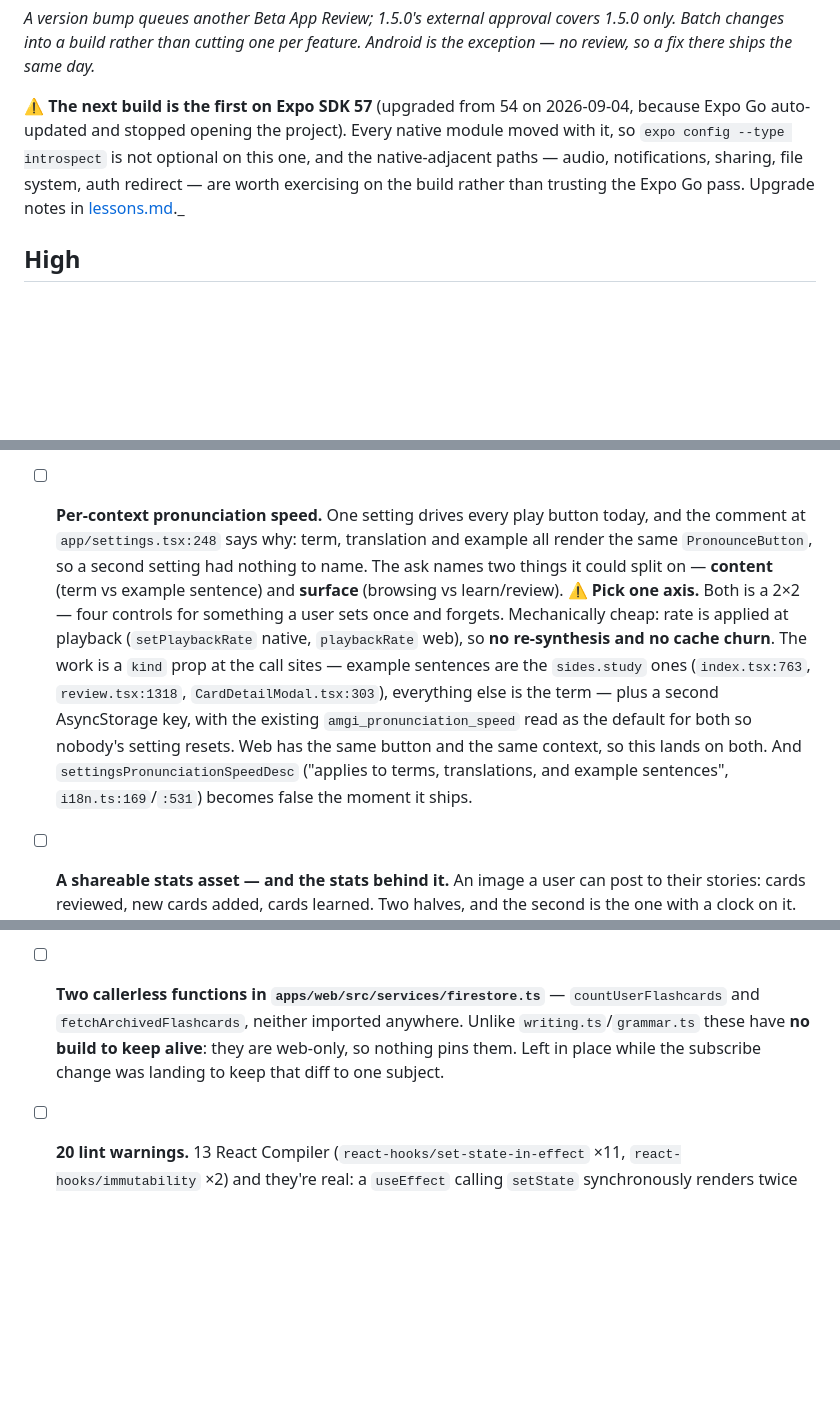
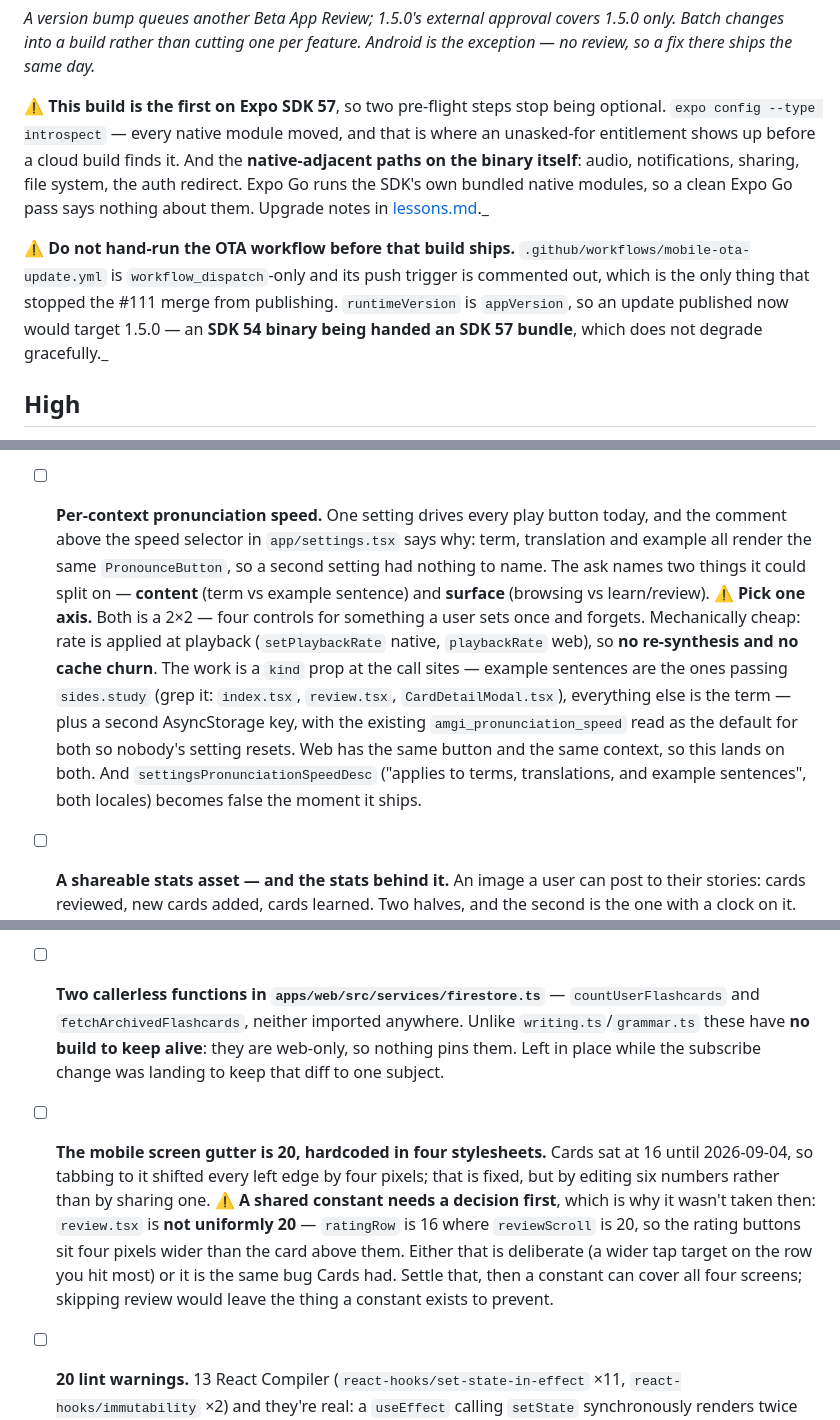
Before and after one commit to miinjaekim/amgi, a Markdown page: .scratchpad/backlog.md, 3 parts joined by grey strips. Rendered like a GitHub page; blank space fills up the shorter version.

Commit message:
Update the backlog now #111 is merged
**Something is queued again.** The build section still said "nothing is
queued", which stopped being true the moment #111 merged: 1.5.0 is on
SDK 54 and predates all of it, so testers are running none of it — the
bar they have is still Learn-first with a Settings tab.

Two pre-flight warnings sharpened for that build. `expo config --type
introspect` and the native-adjacent paths stop being optional, because
every native module moved and Expo Go runs the SDK's own bundled copies
— so a clean Expo Go pass says nothing about them. And a new one: **do
not hand-run the OTA workflow before that build ships.** Its push
trigger being commented out is the only thing that stopped the merge
from publishing, and `runtimeVersion` is `appVersion`, so an update
published now would hand an SDK 57 bundle to an SDK 54 binary.

**Line numbers dropped from the pronunciation item.** They went stale
three times in one session — the call sites are now named by the symbol
to grep for, which cannot drift.

Two new housekeeping items, both found while working:

- The mobile screen gutter is 20, hardcoded in four stylesheets. Cards
  sat at 16 and was fixed by editing six numbers rather than sharing
  one, because a constant needs a decision first: `review.tsx` is not
  uniformly 20 either — `ratingRow` is 16 where `reviewScroll` is 20.
  Either that is a deliberate wider tap target or it is the same bug.
- The lint-coverage item gains the concrete cost it lacked: mobile has
  no lint script, and `app/settings.tsx` imports `cancelAllReminders`
  without calling it. `tsc` doesn't flag an unused import and nothing
  else looks.

`ui-ux.md` gains two questions the redesign raised rather than settled:
Progress is the only tab that doesn't say its own name, and the "?" help
still isn't on Cards or Progress.

Co-Authored-By: Claude Opus 5 <noreply@anthropic.com>
Claude-Session: https://claude.ai/code/session_01PQPqybMzhaEaqQxqzHyvi2

```diff
--- a/.scratchpad/backlog.md
+++ b/.scratchpad/backlog.md
@@ -57,12 +59,20 @@ _A version bump queues another Beta App Review; 1.5.0's external approval covers
 1.5.0 only. Batch changes into a build rather than cutting one per feature.
 Android is the exception — no review, so a fix there ships the same day._
 
-⚠️ **The next build is the first on Expo SDK 57** (upgraded from 54 on
-2026-09-04, because Expo Go auto-updated and stopped opening the project).
-Every native module moved with it, so `expo config --type introspect` is not
-optional on this one, and the native-adjacent paths — audio, notifications,
-sharing, file system, auth redirect — are worth exercising on the build rather
-than trusting the Expo Go pass. Upgrade notes in [lessons.md](lessons.md)._
+⚠️ **This build is the first on Expo SDK 57**, so two pre-flight steps stop
+being optional. `expo config --type introspect` — every native module moved,
+and that is where an unasked-for entitlement shows up before a cloud build finds
+it. And the **native-adjacent paths on the binary itself**: audio,
+notifications, sharing, file system, the auth redirect. Expo Go runs the SDK's
+own bundled native modules, so a clean Expo Go pass says nothing about them.
+Upgrade notes in [lessons.md](lessons.md)._
+
+⚠️ **Do not hand-run the OTA workflow before that build ships.**
+`.github/workflows/mobile-ota-update.yml` is `workflow_dispatch`-only and its
+push trigger is commented out, which is the only thing that stopped the #111
+merge from publishing. `runtimeVersion` is `appVersion`, so an update published
+now would target 1.5.0 — an **SDK 54 binary being handed an SDK 57 bundle**,
+which does not degrade gracefully._
 
 ## High
 
@@ -87,23 +97,23 @@ Reasoning in the Decisions entry in [status.md](status.md); the shape is in
 [data-model.md](data-model.md).
 
 - [ ] **Per-context pronunciation speed.** One setting drives every play button
-      today, and the comment at `app/settings.tsx:248` says why: term,
-      translation and example all render the same `PronounceButton`, so a second
-      setting had nothing to name. The ask names two things it could split on —
-      **content** (term vs example sentence) and **surface** (browsing vs
-      learn/review).
+      today, and the comment above the speed selector in `app/settings.tsx` says
+      why: term, translation and example all render the same `PronounceButton`,
+      so a second setting had nothing to name. The ask names two things it could
+      split on — **content** (term vs example sentence) and **surface**
+      (browsing vs learn/review).
       ⚠️ **Pick one axis.** Both is a 2×2 — four controls for something a user
       sets once and forgets.
       Mechanically cheap: rate is applied at playback (`setPlaybackRate` native,
       `playbackRate` web), so **no re-synthesis and no cache churn**. The work is
-      a `kind` prop at the call sites — example sentences are the `sides.study`
-      ones (`index.tsx:763`, `review.tsx:1318`, `CardDetailModal.tsx:303`),
+      a `kind` prop at the call sites — example sentences are the ones passing
+      `sides.study` (grep it: `index.tsx`, `review.tsx`, `CardDetailModal.tsx`),
       everything else is the term — plus a second AsyncStorage key, with the
       existing `amgi_pronunciation_speed` read as the default for both so nobody's
       setting resets.
       Web has the same button and the same context, so this lands on both. And
       `settingsPronunciationSpeedDesc` ("applies to terms, translations, and
-      example sentences", `i18n.ts:169`/`:531`) becomes false the moment it ships.
+      example sentences", both locales) becomes false the moment it ships.
 
 - [ ] **A shareable stats asset — and the stats behind it.** An image a user can
       post to their stories: cards reviewed, new cards added, cards learned. Two
@@ -280,6 +290,17 @@ green. What's left is what those two now *show*.
       anywhere. Unlike `writing.ts`/`grammar.ts` these have **no build to keep
       alive**: they are web-only, so nothing pins them. Left in place while the
       subscribe change was landing to keep that diff to one subject.
+- [ ] **The mobile screen gutter is 20, hardcoded in four stylesheets.** Cards
+      sat at 16 until 2026-09-04, so tabbing to it shifted every left edge by
+      four pixels; that is fixed, but by editing six numbers rather than by
+      sharing one. ⚠️ **A shared constant needs a decision first**, which is why
+      it wasn't taken then: `review.tsx` is **not uniformly 20** — `ratingRow`
+      is 16 where `reviewScroll` is 20, so the rating buttons sit four pixels
+      wider than the card above them. Either that is deliberate (a wider tap
+      target on the row you hit most) or it is the same bug Cards had. Settle
+      that, then a constant can cover all four screens; skipping review would
+      leave the thing a constant exists to prevent.
+
 - [ ] **20 lint warnings.** 13 React Compiler
       (`react-hooks/set-state-in-effect` ×11, `react-hooks/immutability` ×2) and
       they're real: a `useEffect` calling `setState` synchronously renders twice
```
Also changed, not shown: other parts of .scratchpad/backlog.md (+9 -3 lines), .scratchpad/README.md (+1 -1 lines), .scratchpad/ui-ux.md (+11 -0 lines).
